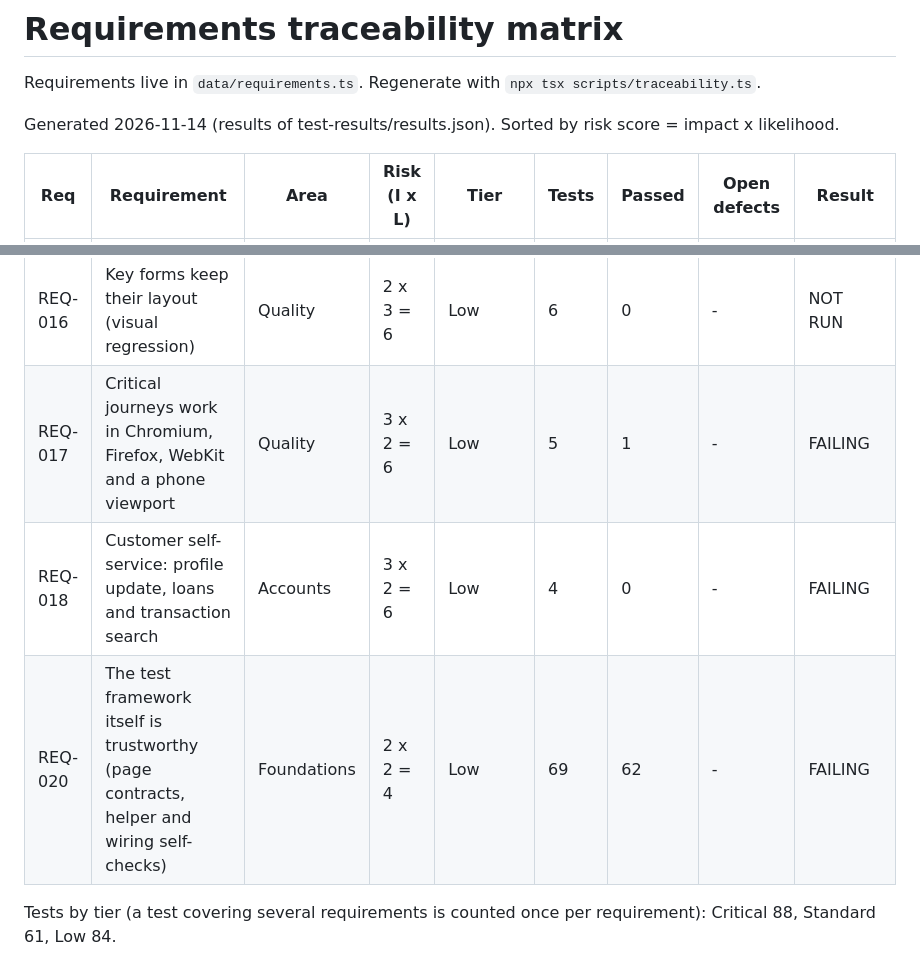
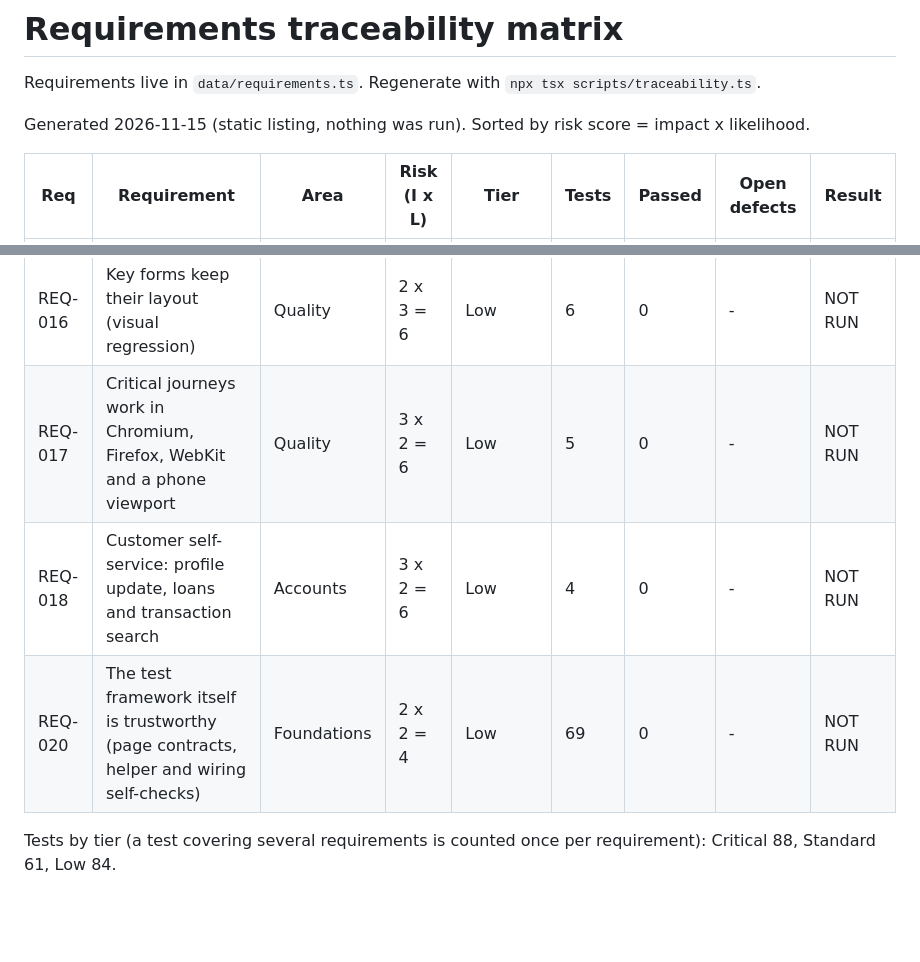
Before and after one commit to vilayatalimirza/banking-qa-playwright, a Markdown page: docs/TRACEABILITY.md, 2 parts joined by grey strips. GitHub-like rendering; blank space fills up the shorter version.

```diff
--- a/docs/TRACEABILITY.md
+++ b/docs/TRACEABILITY.md
@@ -2,7 +2,7 @@
 
 Requirements live in `data/requirements.ts`. Regenerate with `npx tsx scripts/traceability.ts`.
 
-Generated 2026-11-14 (results of test-results/results.json). Sorted by risk score = impact x likelihood.
+Generated 2026-11-15 (static listing, nothing was run). Sorted by risk score = impact x likelihood.
 
 | Req | Requirement | Area | Risk (I x L) | Tier | Tests | Passed | Open defects | Result |
 |---|---|---|---|---|---|---|---|---|
@@ -29,7 +29,7 @@ Generated 2026-11-14 (results of test-results/results.json). Sorted by risk scor
 | REQ-016 | Key forms keep their layout (visual regression) | Quality | 2 x 3 = 6 | Low | 6 | 0 | - | NOT RUN |
-| REQ-017 | Critical journeys work in Chromium, Firefox, WebKit and a phone viewport | Quality | 3 x 2 = 6 | Low | 5 | 1 | - | FAILING |
-| REQ-018 | Customer self-service: profile update, loans and transaction search | Accounts | 3 x 2 = 6 | Low | 4 | 0 | - | FAILING |
-| REQ-020 | The test framework itself is trustworthy (page contracts, helper and wiring self-checks) | Foundations | 2 x 2 = 4 | Low | 69 | 62 | - | FAILING |
+| REQ-017 | Critical journeys work in Chromium, Firefox, WebKit and a phone viewport | Quality | 3 x 2 = 6 | Low | 5 | 0 | - | NOT RUN |
+| REQ-018 | Customer self-service: profile update, loans and transaction search | Accounts | 3 x 2 = 6 | Low | 4 | 0 | - | NOT RUN |
+| REQ-020 | The test framework itself is trustworthy (page contracts, helper and wiring self-checks) | Foundations | 2 x 2 = 4 | Low | 69 | 0 | - | NOT RUN |
 
 Tests by tier (a test covering several requirements is counted once per requirement): Critical 88, Standard 61, Low 84.
 
```
Also changed, not shown: other parts of docs/TRACEABILITY.md (+20 -20 lines), README.md (+36 -6 lines), docs/img/html-report.png (added), docs/img/traceability.png (added), 4 other files.
